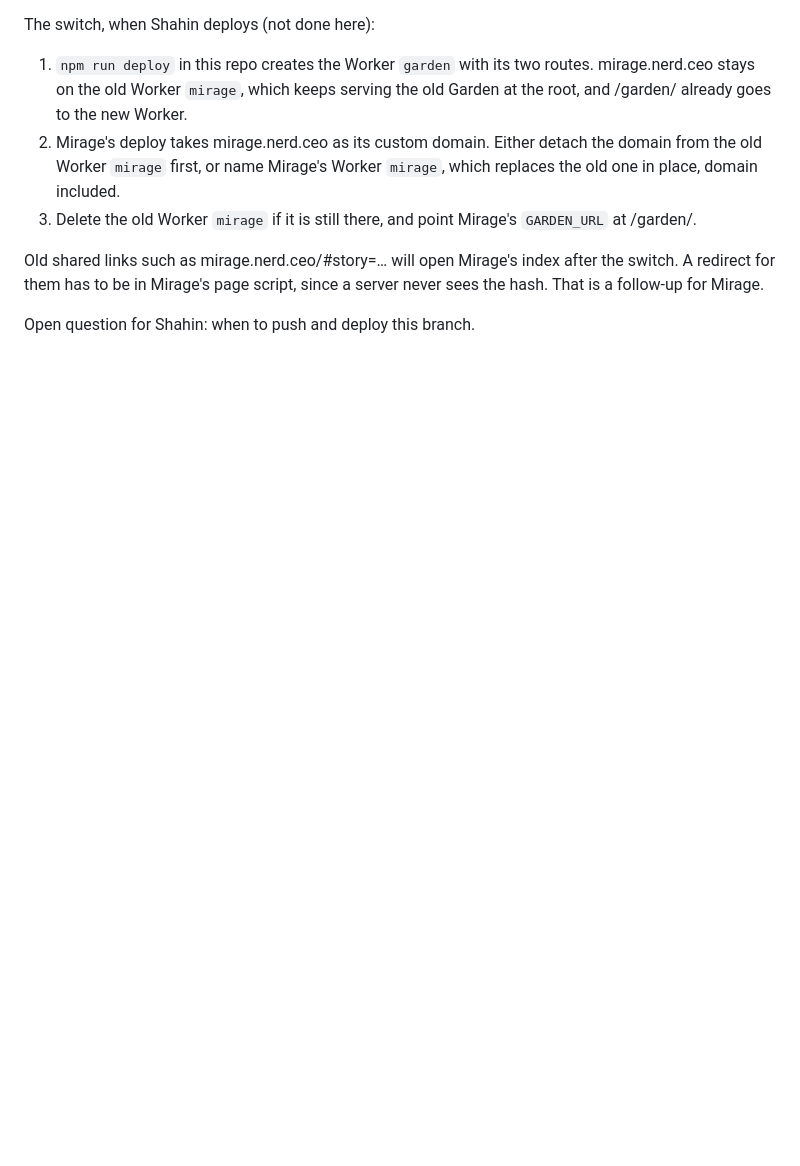
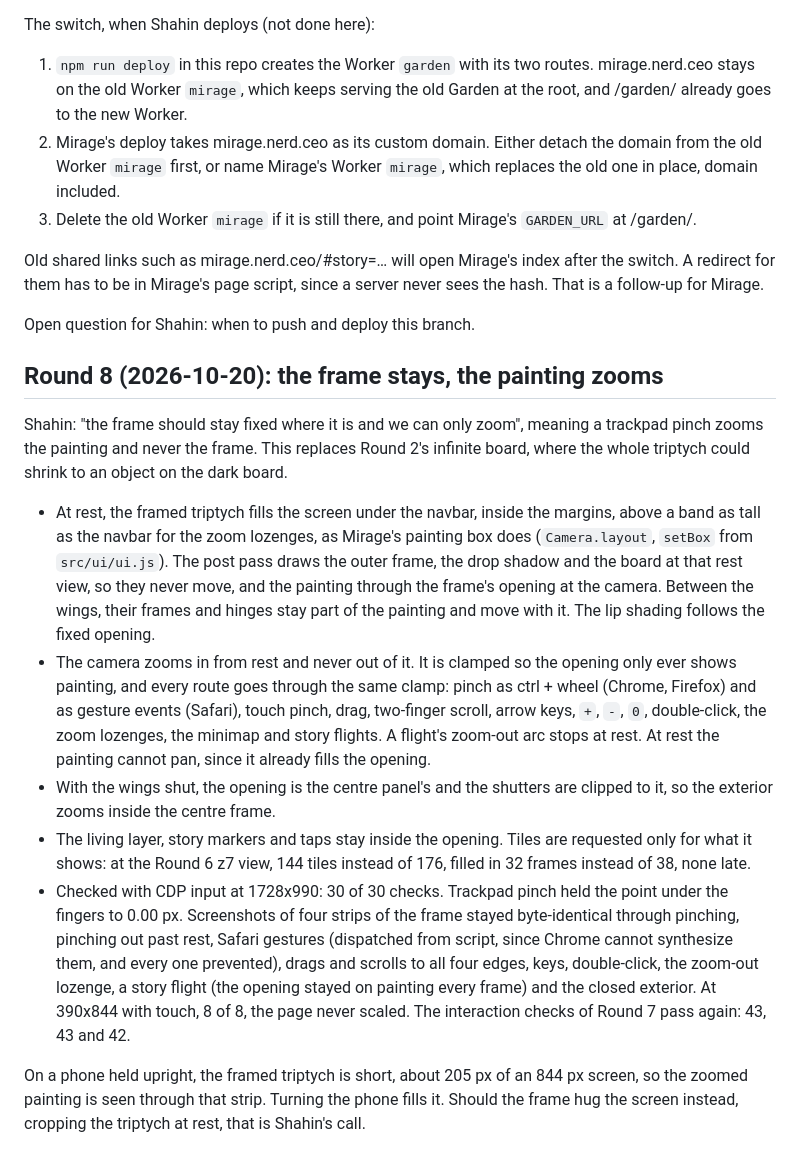
Before and after one commit to Shahfarzane/garden-of-earthly-delights, a Markdown page: docs/plan.md, the part around the change. Rendered like a GitHub page; blank space fills up the shorter version.

```diff
--- a/docs/plan.md
+++ b/docs/plan.md
@@ -279,3 +279,15 @@ The switch, when Shahin deploys (not done here):
 Old shared links such as mirage.nerd.ceo/#story=… will open Mirage's index after the switch. A redirect for them has to be in Mirage's page script, since a server never sees the hash. That is a follow-up for Mirage.
 
 Open question for Shahin: when to push and deploy this branch.
+
+## Round 8 (2026-10-20): the frame stays, the painting zooms
+
+Shahin: "the frame should stay fixed where it is and we can only zoom", meaning a trackpad pinch zooms the painting and never the frame. This replaces Round 2's infinite board, where the whole triptych could shrink to an object on the dark board.
+
+- At rest, the framed triptych fills the screen under the navbar, inside the margins, above a band as tall as the navbar for the zoom lozenges, as Mirage's painting box does (`Camera.layout`, `setBox` from `src/ui/ui.js`). The post pass draws the outer frame, the drop shadow and the board at that rest view, so they never move, and the painting through the frame's opening at the camera. Between the wings, their frames and hinges stay part of the painting and move with it. The lip shading follows the fixed opening.
+- The camera zooms in from rest and never out of it. It is clamped so the opening only ever shows painting, and every route goes through the same clamp: pinch as ctrl + wheel (Chrome, Firefox) and as gesture events (Safari), touch pinch, drag, two-finger scroll, arrow keys, `+`, `-`, `0`, double-click, the zoom lozenges, the minimap and story flights. A flight's zoom-out arc stops at rest. At rest the painting cannot pan, since it already fills the opening.
+- With the wings shut, the opening is the centre panel's and the shutters are clipped to it, so the exterior zooms inside the centre frame.
+- The living layer, story markers and taps stay inside the opening. Tiles are requested only for what it shows: at the Round 6 z7 view, 144 tiles instead of 176, filled in 32 frames instead of 38, none late.
+- Checked with CDP input at 1728x990: 30 of 30 checks. Trackpad pinch held the point under the fingers to 0.00 px. Screenshots of four strips of the frame stayed byte-identical through pinching, pinching out past rest, Safari gestures (dispatched from script, since Chrome cannot synthesize them, and every one prevented), drags and scrolls to all four edges, keys, double-click, the zoom-out lozenge, a story flight (the opening stayed on painting every frame) and the closed exterior. At 390x844 with touch, 8 of 8, the page never scaled. The interaction checks of Round 7 pass again: 43, 43 and 42.
+
+On a phone held upright, the framed triptych is short, about 205 px of an 844 px screen, so the zoomed painting is seen through that strip. Turning the phone fills it. Should the frame hug the screen instead, cropping the triptych at rest, that is Shahin's call.
```
Also changed, not shown: README.md (+2 -2 lines).
